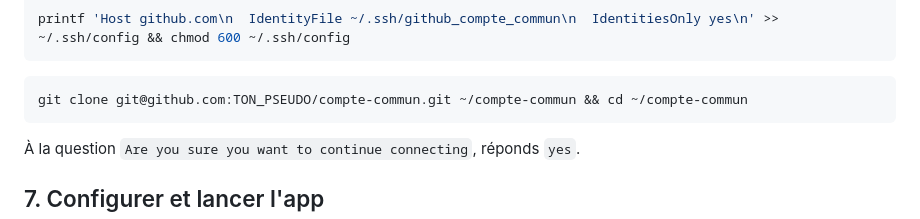
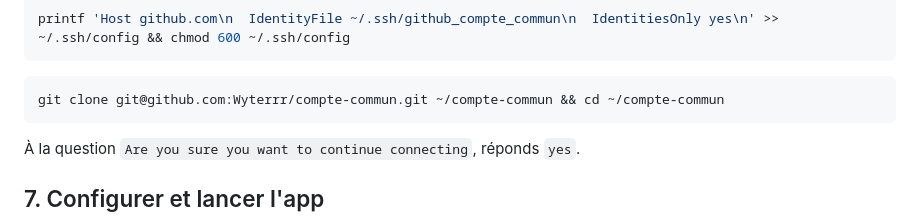
Before and after one commit to Wyterrr/compte-commun, a Markdown page: INSTALL.md, the part around the change. Rendered like a GitHub page.

Commit message:
Guide d'installation : adresse du dépôt GitHub
Co-Authored-By: Claude Opus 5.5 <noreply@anthropic.com>

````diff
--- a/INSTALL.md
+++ b/INSTALL.md
@@ -115,7 +115,7 @@ printf 'Host github.com\n  IdentityFile ~/.ssh/github_compte_commun\n  Identitie
 ```
 
 ```bash
-git clone git@github.com:TON_PSEUDO/compte-commun.git ~/compte-commun && cd ~/compte-commun
+git clone git@github.com:Wyterrr/compte-commun.git ~/compte-commun && cd ~/compte-commun
 ```
 
 À la question `Are you sure you want to continue connecting`, réponds `yes`.
````
